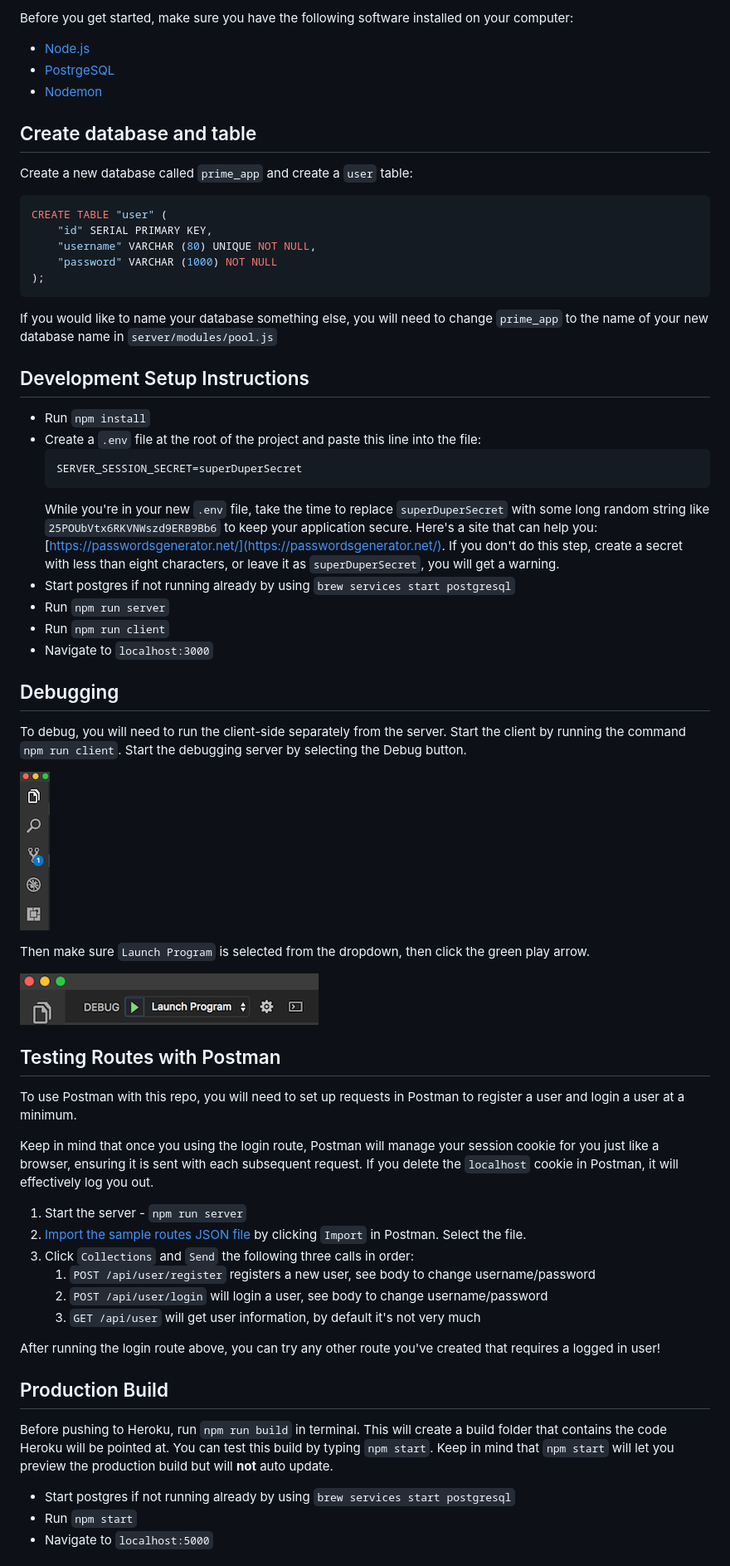
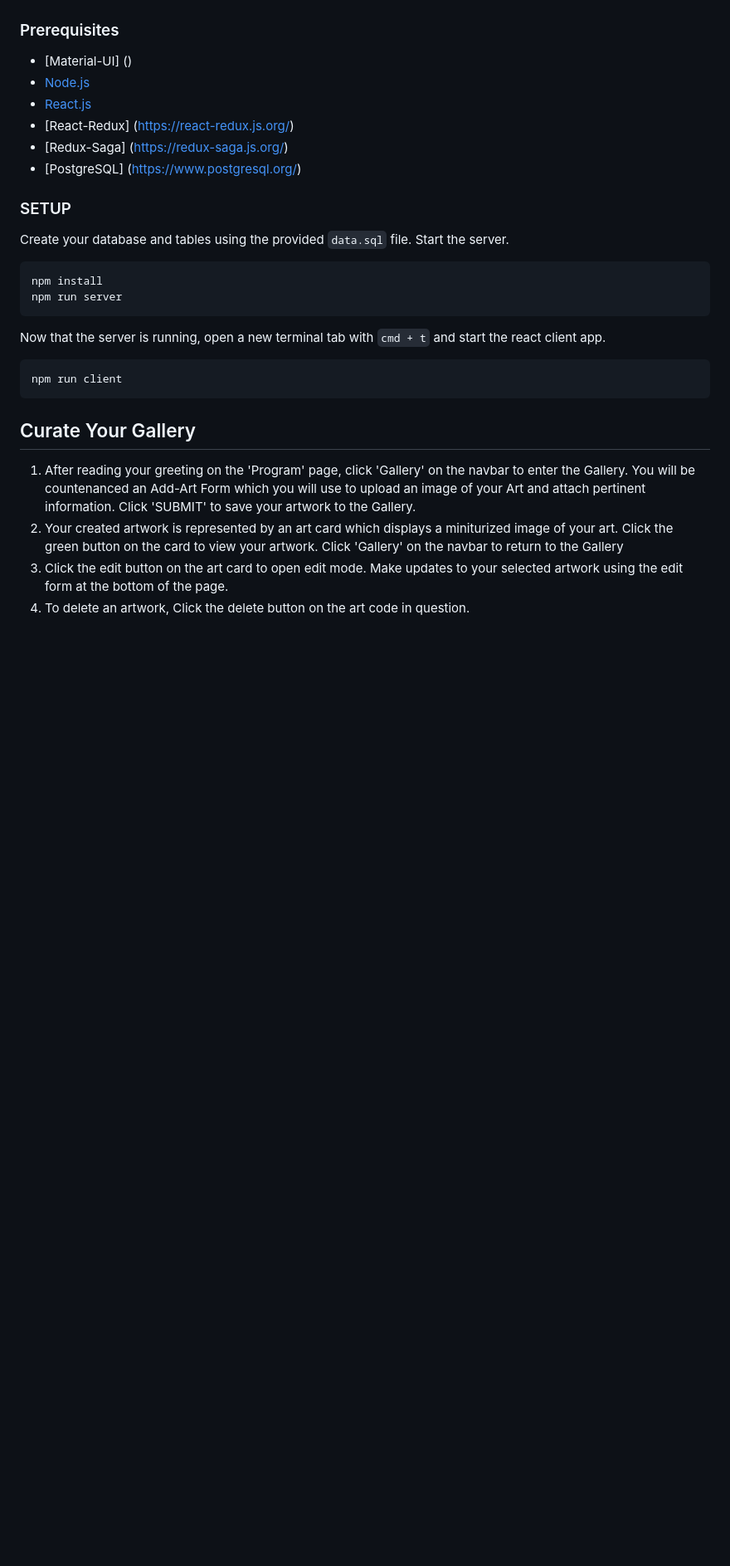
Before and after one commit to JoeleenKado/prime-solo-project, a Markdown page: README.md, the part around the change printed below. Shown: that part at 83% size. Rendered like a GitHub page; blank space fills up the shorter version.

````diff
--- a/README.md
+++ b/README.md
@@ -13,67 +20,33 @@ We **STRONGLY** recommend following these instructions carefully. It's a lot, an
 
-Before you get started, make sure you have the following software installed on your computer:
 
+### Prerequisites
+
+- [Material-UI] ()
 - [Node.js](https://nodejs.org/en/)
-- [PostrgeSQL](https://www.postgresql.org/)
-- [Nodemon](https://nodemon.io/)
+- [React.js](https://reactjs.org/)
+- [React-Redux] (https://react-redux.js.org/)
+- [Redux-Saga] (https://redux-saga.js.org/)
+- [PostgreSQL] (https://www.postgresql.org/)
 
-## Create database and table
+### SETUP
 
-Create a new database called `prime_app` and create a `user` table:
+Create your database and tables using the provided `data.sql` file. Start the server.
 
-```SQL
-CREATE TABLE "user" (
-    "id" SERIAL PRIMARY KEY,
-    "username" VARCHAR (80) UNIQUE NOT NULL,
-    "password" VARCHAR (1000) NOT NULL
-);
+```
+npm install
+npm run server
 ```
 
-If you would like to name your database something else, you will need to change `prime_app` to the name of your new database name in `server/modules/pool.js`
+Now that the server is running, open a new terminal tab with `cmd + t` and start the react client app.
 
-## Development Setup Instructions
+```
+npm run client
+```
 
-- Run `npm install`
-- Create a `.env` file at the root of the project and paste this line into the file:
-  ```
-  SERVER_SESSION_SECRET=superDuperSecret
-  ```
-  While you're in your new `.env` file, take the time to replace `superDuperSecret` with some long random string like `25POUbVtx6RKVNWszd9ERB9Bb6` to keep your application secure. Here's a site that can help you: [https://passwordsgenerator.net/](https://passwordsgenerator.net/). If you don't do this step, create a secret with less than eight characters, or leave it as `superDuperSecret`, you will get a warning.
-- Start postgres if not running already by using `brew services start postgresql`
-- Run `npm run server`
-- Run `npm run client`
-- Navigate to `localhost:3000`
+## Curate Your Gallery
 
-## Debugging
+1. After reading your greeting on the 'Program' page, click 'Gallery' on the navbar to enter the Gallery. You will be countenanced an Add-Art Form which you will use to upload an image of your Art and attach pertinent information. Click 'SUBMIT' to save your artwork to the Gallery.
+2. Your created artwork is represented by an art card which displays a miniturized image of your art. Click the green button on the card to view your artwork. Click 'Gallery' on the navbar to return to the Gallery
+3. Click the edit button on the art card to open edit mode. Make updates to your selected artwork using the edit form at the bottom of the page.
+4. To delete an artwork, Click the delete button on the art code in question.
 
-To debug, you will need to run the client-side separately from the server. Start the client by running the command `npm run client`. Start the debugging server by selecting the Debug button.
-
-![VSCode Toolbar](documentation/images/vscode-toolbar.png)
-
-Then make sure `Launch Program` is selected from the dropdown, then click the green play arrow.
-
-![VSCode Debug Bar](documentation/images/vscode-debug-bar.png)
-
-## Testing Routes with Postman
-
-To use Postman with this repo, you will need to set up requests in Postman to register a user and login a user at a minimum.
-
-Keep in mind that once you using the login route, Postman will manage your session cookie for you just like a browser, ensuring it is sent with each subsequent request. If you delete the `localhost` cookie in Postman, it will effectively log you out.
-
-1. Start the server - `npm run server`
-2. [Import the sample routes JSON file](./PostmanPrimeSoloRoutes.json) by clicking `Import` in Postman. Select the file.
-3. Click `Collections` and `Send` the following three calls in order:
-   1. `POST /api/user/register` registers a new user, see body to change username/password
-   2. `POST /api/user/login` will login a user, see body to change username/password
-   3. `GET /api/user` will get user information, by default it's not very much
-
-After running the login route above, you can try any other route you've created that requires a logged in user!
-
-## Production Build
-
-Before pushing to Heroku, run `npm run build` in terminal. This will create a build folder that contains the code Heroku will be pointed at. You can test this build by typing `npm start`. Keep in mind that `npm start` will let you preview the production build but will **not** auto update.
-
-- Start postgres if not running already by using `brew services start postgresql`
-- Run `npm start`
-- Navigate to `localhost:5000`
-
````
Also changed, not shown: other parts of README.md (+17 -48 lines), public/images/screenShots/landingPage.png (added), 2 other files.
